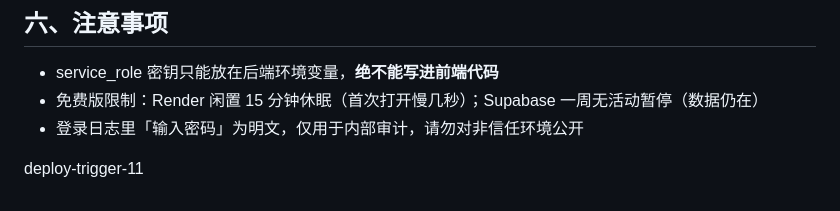
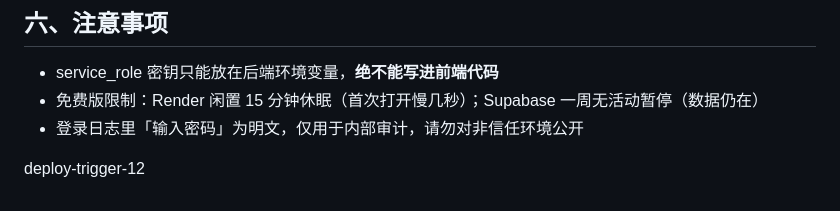
Before and after one commit to Winston-Tam0223/changxiangsi, a Markdown page: README.md, the part around the change. GitHub-like rendering.

```diff
--- a/README.md
+++ b/README.md
@@ -87,4 +87,4 @@ Supabase 后台 → Authentication → Users → Add user
 - 登录日志里「输入密码」为明文，仅用于内部审计，请勿对非信任环境公开
 
 
-deploy-trigger-11
+deploy-trigger-12
```
